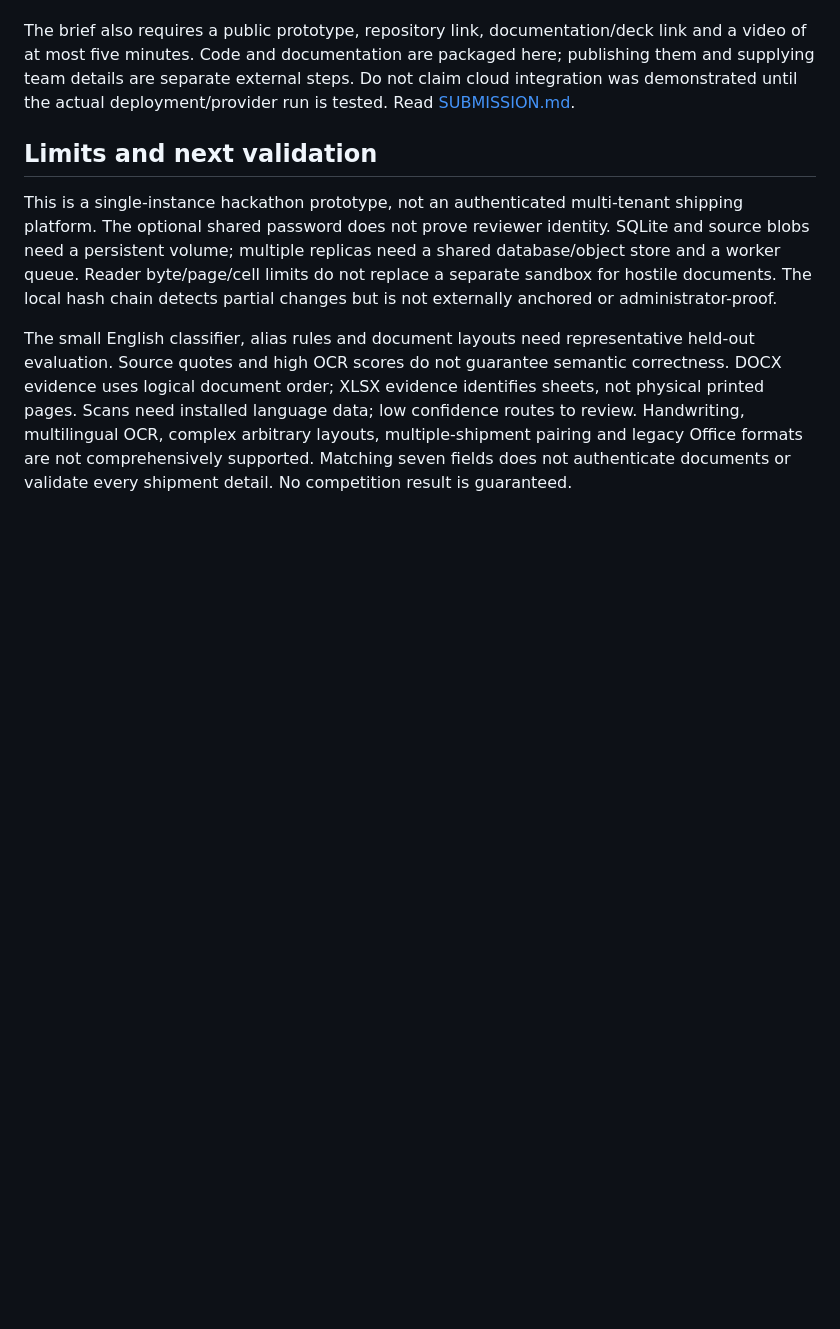
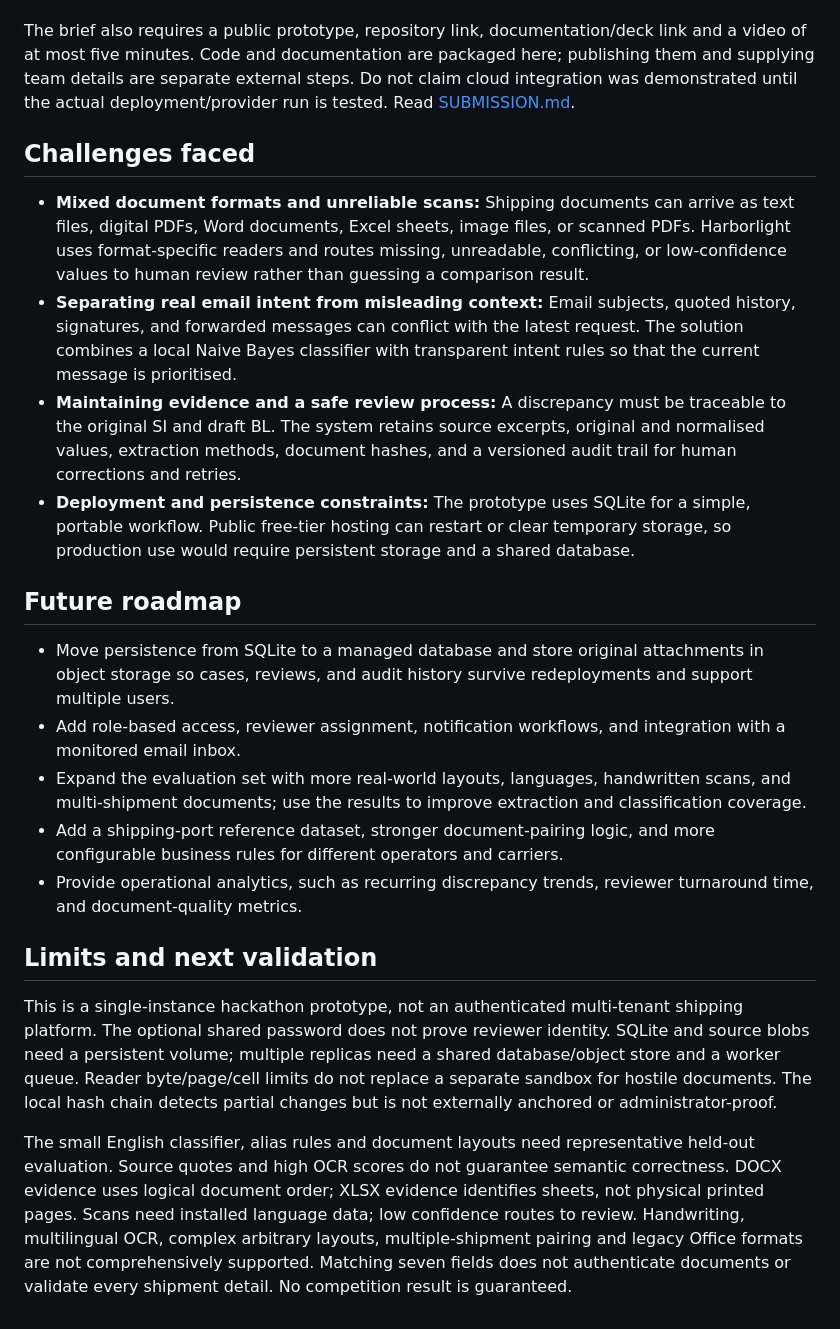
Before and after one commit to yongheew/Harborlight, a Markdown page: README.md, the part around the change. Rendered like a GitHub page; blank space fills up the shorter version.

Commit message:
Update README with challenges and future roadmap
Added sections on challenges faced and future roadmap for the project.

```diff
--- a/README.md
+++ b/README.md
@@ -190,6 +190,21 @@ FastAPI interactive endpoint documentation is available at `/docs`. The [five-mi
 
 The brief also requires a public prototype, repository link, documentation/deck link and a video of at most five minutes. Code and documentation are packaged here; publishing them and supplying team details are separate external steps. Do not claim cloud integration was demonstrated until the actual deployment/provider run is tested. Read [SUBMISSION.md](docs/SUBMISSION.md).
 
+## Challenges faced
+
+* **Mixed document formats and unreliable scans:** Shipping documents can arrive as text files, digital PDFs, Word documents, Excel sheets, image files, or scanned PDFs. Harborlight uses format-specific readers and routes missing, unreadable, conflicting, or low-confidence values to human review rather than guessing a comparison result.
+* **Separating real email intent from misleading context:** Email subjects, quoted history, signatures, and forwarded messages can conflict with the latest request. The solution combines a local Naive Bayes classifier with transparent intent rules so that the current message is prioritised.
+* **Maintaining evidence and a safe review process:** A discrepancy must be traceable to the original SI and draft BL. The system retains source excerpts, original and normalised values, extraction methods, document hashes, and a versioned audit trail for human corrections and retries.
+* **Deployment and persistence constraints:** The prototype uses SQLite for a simple, portable workflow. Public free-tier hosting can restart or clear temporary storage, so production use would require persistent storage and a shared database.
+
+## Future roadmap
+
+* Move persistence from SQLite to a managed database and store original attachments in object storage so cases, reviews, and audit history survive redeployments and support multiple users.
+* Add role-based access, reviewer assignment, notification workflows, and integration with a monitored email inbox.
+* Expand the evaluation set with more real-world layouts, languages, handwritten scans, and multi-shipment documents; use the results to improve extraction and classification coverage.
+* Add a shipping-port reference dataset, stronger document-pairing logic, and more configurable business rules for different operators and carriers.
+* Provide operational analytics, such as recurring discrepancy trends, reviewer turnaround time, and document-quality metrics.
+
 ## Limits and next validation
 
 This is a single-instance hackathon prototype, not an authenticated multi-tenant shipping platform. The optional shared password does not prove reviewer identity. SQLite and source blobs need a persistent volume; multiple replicas need a shared database/object store and a worker queue. Reader byte/page/cell limits do not replace a separate sandbox for hostile documents. The local hash chain detects partial changes but is not externally anchored or administrator-proof.
```
